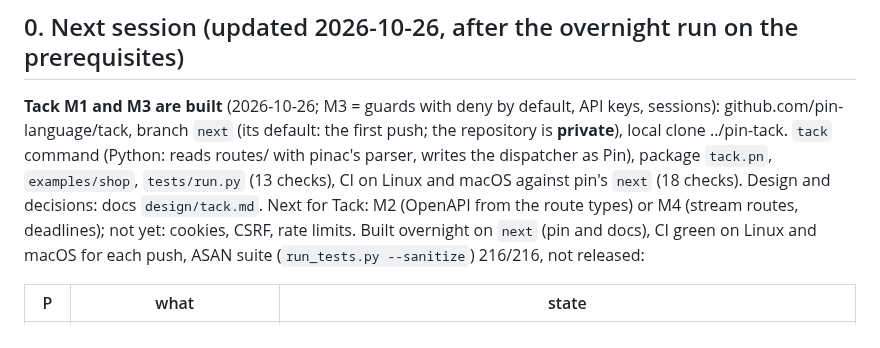
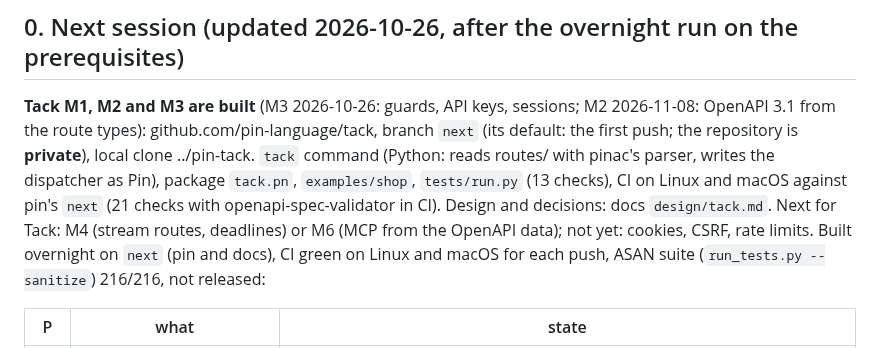
Before and after one commit to pin-language/pin, a Markdown page: HANDOFF.md, the part around the change. Rendered like a GitHub page.

Commit message:
docs(handoff): Tack M2 (OpenAPI) built

```diff
--- a/HANDOFF.md
+++ b/HANDOFF.md
@@ -2,11 +2,12 @@
 
 ## 0. Next session (updated 2026-10-26, after the overnight run on the prerequisites)
 
-**Tack M1 and M3 are built** (2026-10-26; M3 = guards with deny by default, API keys, sessions): github.com/pin-language/tack, branch `next` (its default: the first push;
+**Tack M1, M2 and M3 are built** (M3 2026-10-26: guards, API keys, sessions; M2 2026-11-08: OpenAPI 3.1 from the route types): github.com/pin-language/tack, branch `next` (its default: the first push;
 the repository is **private**), local clone ../pin-tack. `tack` command (Python: reads routes/ with pinac's
 parser, writes the dispatcher as Pin), package `tack.pn`, `examples/shop`, `tests/run.py` (13 checks), CI on
-Linux and macOS against pin's `next` (18 checks). Design and decisions: docs `design/tack.md`. Next for Tack:
-M2 (OpenAPI from the route types) or M4 (stream routes, deadlines); not yet: cookies, CSRF, rate limits. Built overnight on `next` (pin and docs), CI green on Linux
+Linux and macOS against pin's `next` (21 checks with openapi-spec-validator in CI). Design and decisions: docs
+`design/tack.md`. Next for Tack: M4 (stream routes, deadlines) or M6 (MCP from the OpenAPI data); not yet:
+cookies, CSRF, rate limits. Built overnight on `next` (pin and docs), CI green on Linux
 and macOS for each push, ASAN suite (`run_tests.py --sanitize`) 216/216, not released:
 
 | P | what | state |
```
